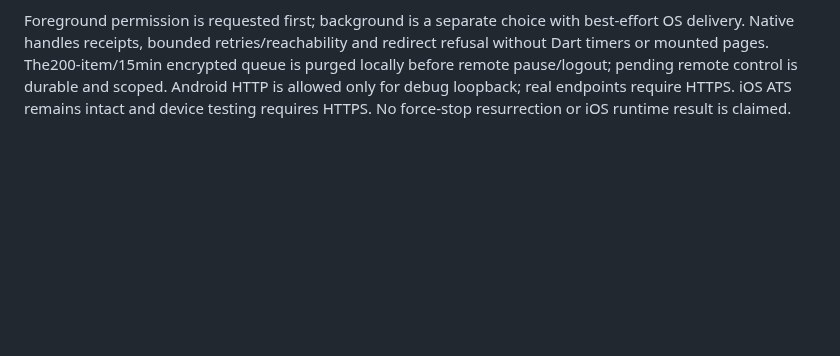
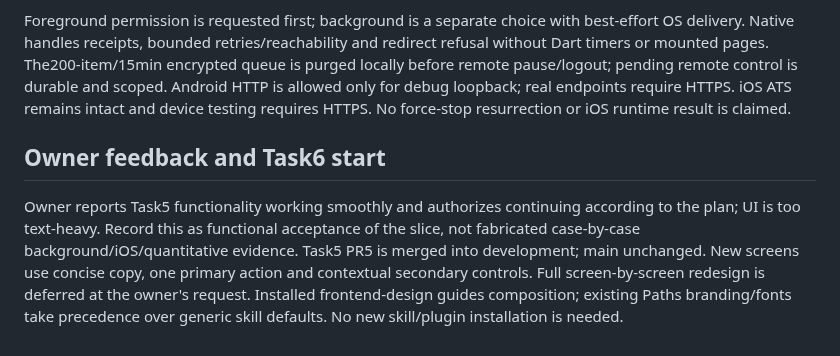
Before and after one commit to awais-ur-rehman/paths-mobile, a Markdown page: docs/DECISIONS.md, the part around the change. Drawn GitHub-style; blank space fills up the shorter version.

```diff
--- a/docs/DECISIONS.md
+++ b/docs/DECISIONS.md
@@ -70,3 +70,8 @@ A full adult session explicitly grants a24h location-only upload capability boun
 Batch ingestion accepts up to50 observations, validates finite/time/coordinate/accuracy/speed bounds and deduplicates IDs/sequence under the account lock. Samples and matching intents commit atomically. Observations older120sec or affected by establishment clock offset over30sec are historical-only. Proposed defensive bounds: accuracy<=10000m, speed<=100m/s; these are routine validation defaults, not measured encounter guarantees. Coordinates remain only in private PostGIS samples, not logs/outbox payloads/responses. Worker removes observations and orphan matching intents in bounded24h retention batches. Matcher dispatch is deferred to Task6.
 
 Foreground permission is requested first; background is a separate choice with best-effort OS delivery. Native handles receipts, bounded retries/reachability and redirect refusal without Dart timers or mounted pages. The200-item/15min encrypted queue is purged locally before remote pause/logout; pending remote control is durable and scoped. Android HTTP is allowed only for debug loopback; real endpoints require HTTPS. iOS ATS remains intact and device testing requires HTTPS. No force-stop resurrection or iOS runtime result is claimed.
+
+
+## Owner feedback and Task6 start
+
+Owner reports Task5 functionality working smoothly and authorizes continuing according to the plan; UI is too text-heavy. Record this as functional acceptance of the slice, not fabricated case-by-case background/iOS/quantitative evidence. Task5 PR5 is merged into development; main unchanged. New screens use concise copy, one primary action and contextual secondary controls. Full screen-by-screen redesign is deferred at the owner's request. Installed frontend-design guides composition; existing Paths branding/fonts take precedence over generic skill defaults. No new skill/plugin installation is needed.
```
Also changed, not shown: docs/IMPLEMENTATION_STATUS.md (+8 -1 lines), docs/task6-encounter-plan.md (added, +53 -0 lines).
